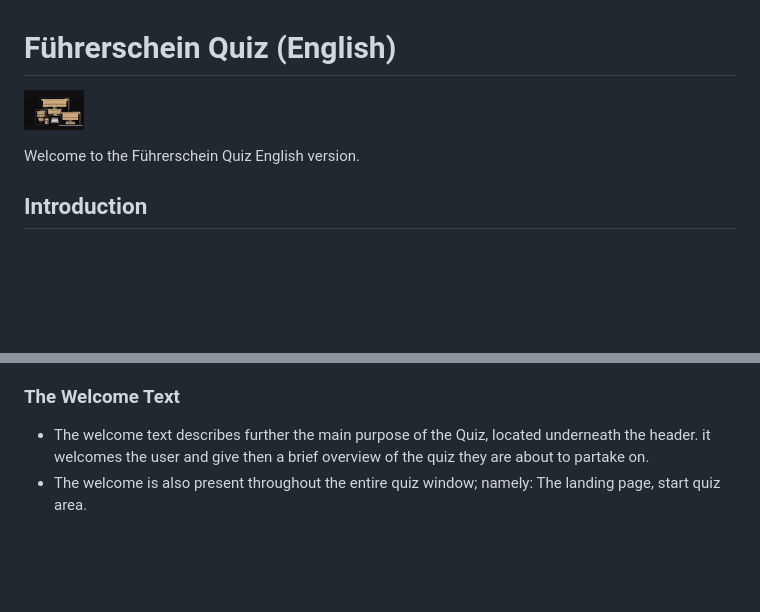
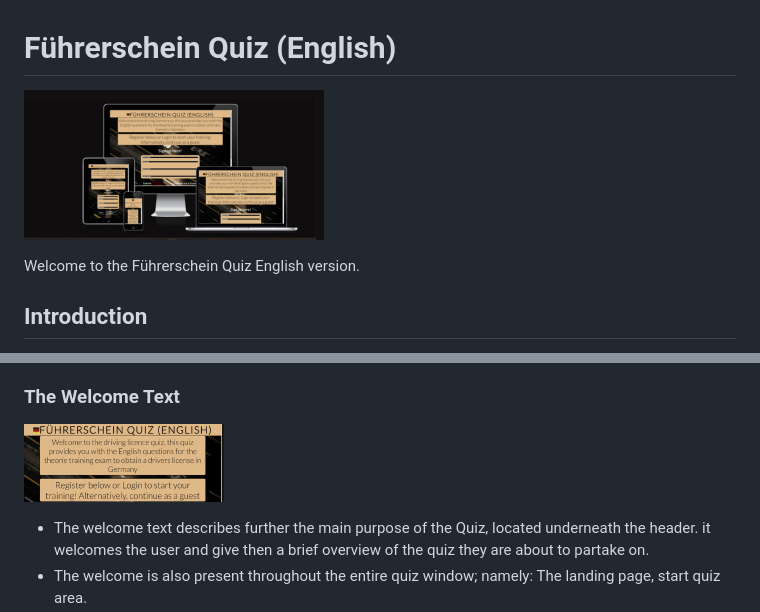
Before and after one commit to Adimserious/drivers-licence-quiz, a Markdown page: README.md, 2 parts joined by grey strips. Rendered like a GitHub page; pictures changed too: assets/images/ami-responsive.png (added), assets/images/responsive-image.png (deleted), assets/images/welcom-text.png (added); blank space fills up the shorter version.

Commit message:
Add welcom text image

```diff
--- a/README.md
+++ b/README.md
@@ -1,5 +1,5 @@
 # Führerschein Quiz (English)
-![Führerschein quiz image](/assets/images/responsive-image.png)
+![Führerschein quiz image](/assets/images/ami-responsive.png)
 
 Welcome to the Führerschein Quiz English version.
 ## Introduction
@@ -64,6 +64,7 @@ As a frequent user:
 - The heading is responsive across all devices.
 
 ### The Welcome Text
+![the welcome text](/assets/images/welcom-text.png)
 - The welcome text describes further the main purpose of the Quiz, located underneath the header. it welcomes the user and give then a brief overview of the quiz they are about to partake on.
 - The welcome is also present throughout the entire quiz window; namely: The landing page, start quiz area.
 - The welcome text is responsive on all devices. the background color provides a very good contrast against the body of the website hereby optimising user accessibility.
```
